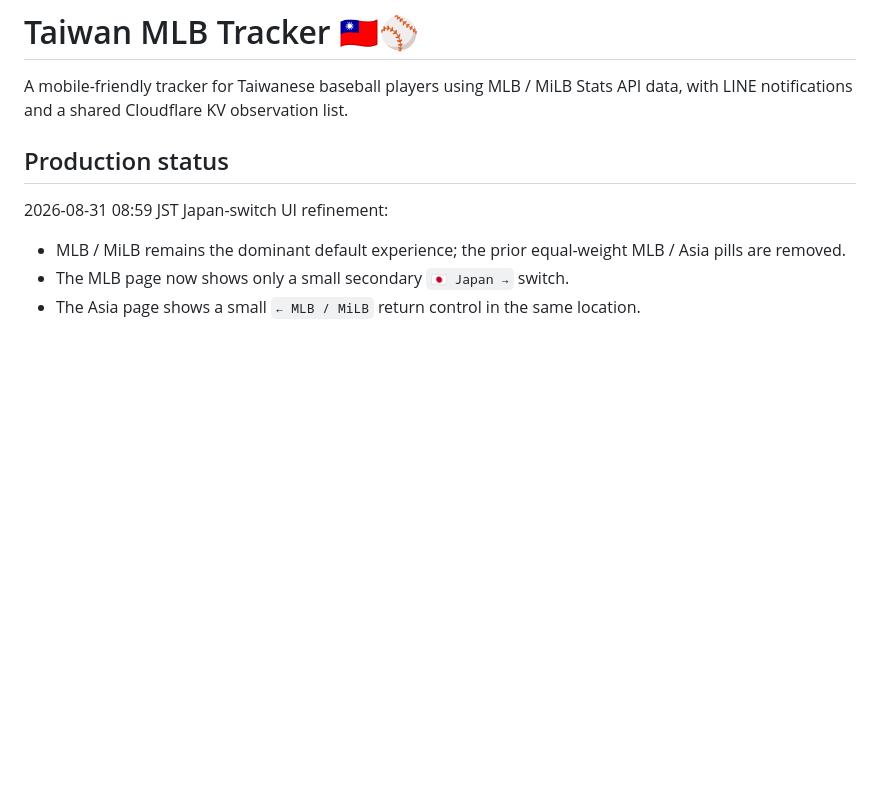
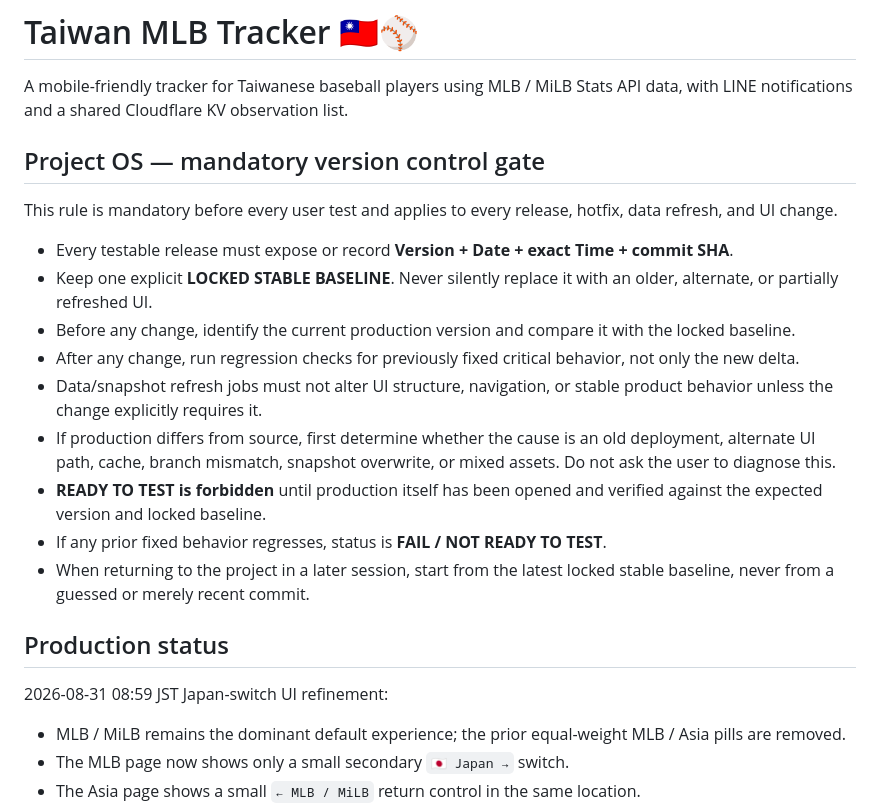
Before and after one commit to jonwang329/taiwan-mlb-tracker-, a Markdown page: README.md, the part around the change. GitHub-like rendering; blank space fills up the shorter version.

Commit message:
Enforce project-wide version control gate

```diff
--- a/README.md
+++ b/README.md
@@ -1,6 +1,20 @@
 # Taiwan MLB Tracker 🇹🇼⚾
 
 A mobile-friendly tracker for Taiwanese baseball players using MLB / MiLB Stats API data, with LINE notifications and a shared Cloudflare KV observation list.
+
+## Project OS — mandatory version control gate
+
+This rule is mandatory before every user test and applies to every release, hotfix, data refresh, and UI change.
+
+- Every testable release must expose or record **Version + Date + exact Time + commit SHA**.
+- Keep one explicit **LOCKED STABLE BASELINE**. Never silently replace it with an older, alternate, or partially refreshed UI.
+- Before any change, identify the current production version and compare it with the locked baseline.
+- After any change, run regression checks for previously fixed critical behavior, not only the new delta.
+- Data/snapshot refresh jobs must not alter UI structure, navigation, or stable product behavior unless the change explicitly requires it.
+- If production differs from source, first determine whether the cause is an old deployment, alternate UI path, cache, branch mismatch, snapshot overwrite, or mixed assets. Do not ask the user to diagnose this.
+- **READY TO TEST is forbidden** until production itself has been opened and verified against the expected version and locked baseline.
+- If any prior fixed behavior regresses, status is **FAIL / NOT READY TO TEST**.
+- When returning to the project in a later session, start from the latest locked stable baseline, never from a guessed or merely recent commit.
 
 ## Production status
 
```
